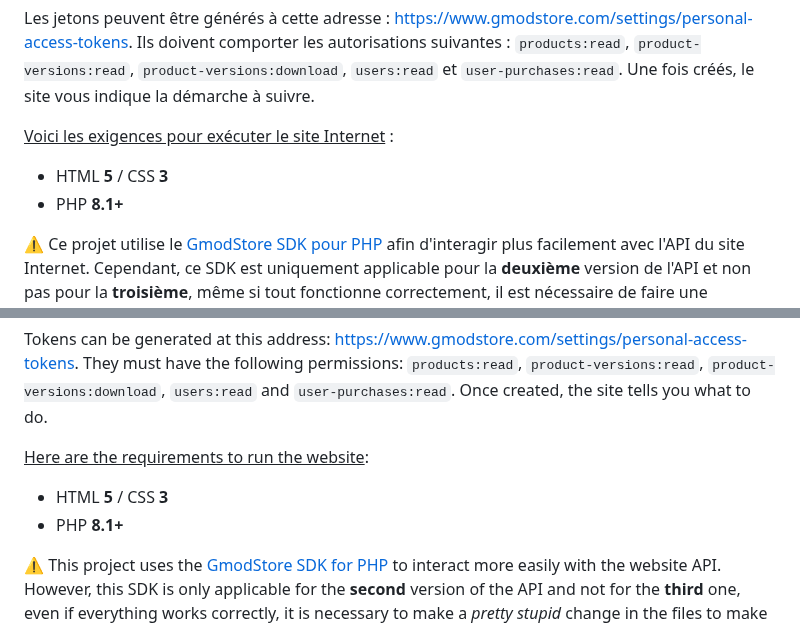
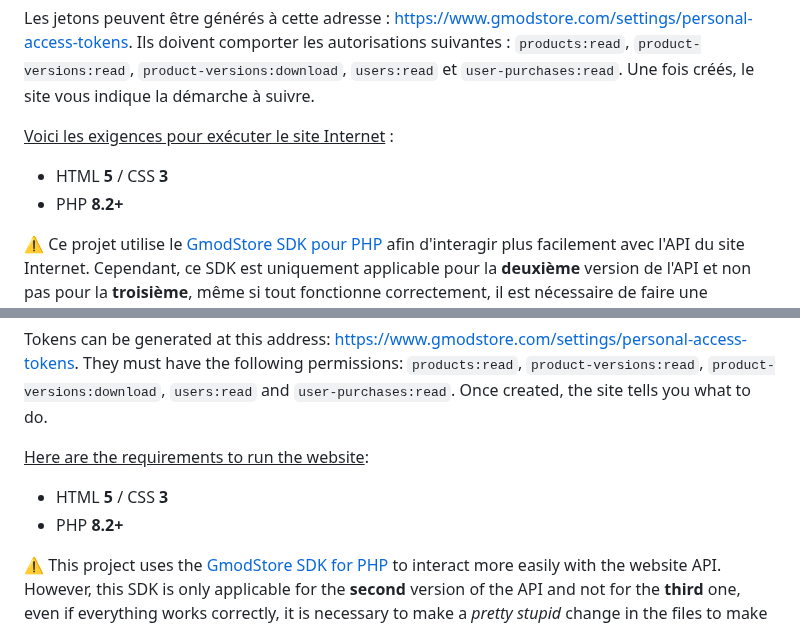
Before and after one commit to FlorianLeChat/GmodStore-Downloader, a Markdown page: README.md, 2 parts joined by grey strips. Rendered like a GitHub page.

Commit message:
Updated support for PHP 8.2

```diff
--- a/README.md
+++ b/README.md
@@ -8,7 +8,7 @@ Les jetons peuvent être générés à cette adresse : https://www.gmodstore.com
 
 <ins>Voici les exigences pour exécuter le site Internet</ins> :
 * HTML **5** / CSS **3**
-* PHP **8.1+**
+* PHP **8.2+**
 
 ⚠️ Ce projet utilise le [GmodStore SDK pour PHP](https://github.com/everyday-as/gmodstore-php-sdk) afin d'interagir plus facilement avec l'API du site Internet. Cependant, ce SDK est uniquement applicable pour la **deuxième** version de l'API et non pas pour la **troisième**, même si tout fonctionne correctement, il est nécessaire de faire une modification *assez bête* dans les fichiers pour que le téléchargement des addons fonctionnent.
 
@@ -36,7 +36,7 @@ Tokens can be generated at this address: https://www.gmodstore.com/settings/pers
 
 <ins>Here are the requirements to run the website</ins>:
 * HTML **5** / CSS **3**
-* PHP **8.1+**
+* PHP **8.2+**
 
 ⚠️ This project uses the [GmodStore SDK for PHP](https://github.com/everyday-as/gmodstore-php-sdk) to interact more easily with the website API. However, this SDK is only applicable for the **second** version of the API and not for the **third** one, even if everything works correctly, it is necessary to make a *pretty stupid* change in the files to make the addons download work.
 
```
